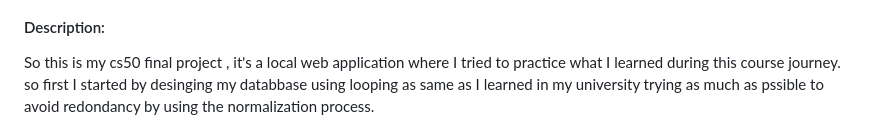
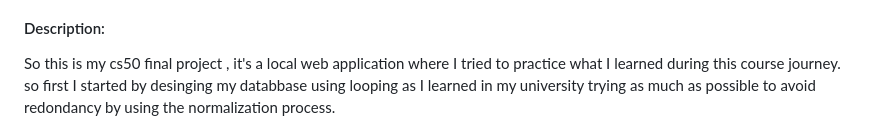
Before and after one commit to Ayman-ing/Gym, a Markdown page: README.md, the part around the change. Rendered like a GitHub page.

```diff
--- a/README.md
+++ b/README.md
@@ -3,7 +3,7 @@
 #### Video Demo:  https://youtu.be/cIlpgGeqMJo
 #### Description:
 So this is my cs50 final project , it's a local web application where I tried to practice what I learned during this course journey.
-so first I started by desinging my databbase using looping as same as I learned in my university trying as much as pssible to avoid redondancy by using the normalization process.
+so first I started by desinging my databbase using looping as I learned in my university trying as much as possible to avoid redondancy by using the normalization process.
 
 <img src=image.png>
 Then I tried to set up phpliteadmin on my local server as I liked it  from the last week (flask) which was a little bit challenging specially I'm not a familiar with ubuntu (I installed wsl on my windows).
```
